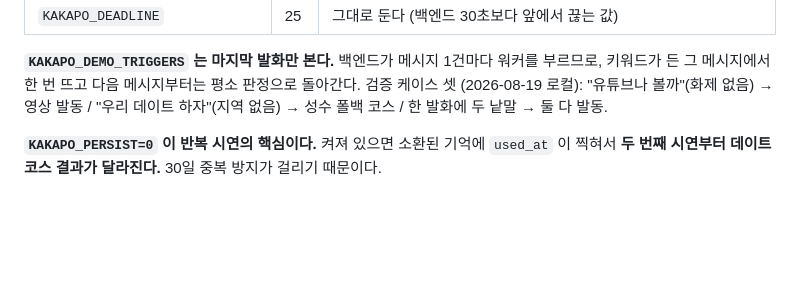
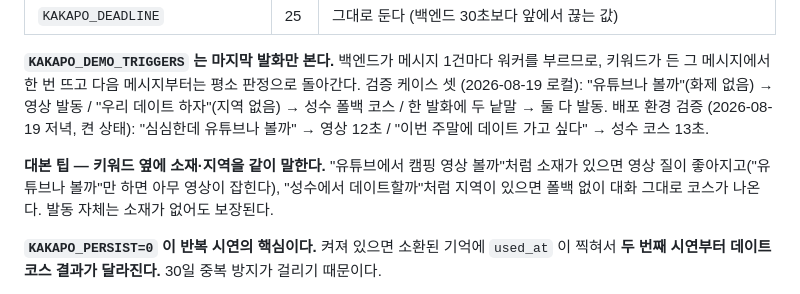
Before and after one commit to 2026-likelion-ssu-hackathon/AI_worker, a Markdown page: docs/demo-checklist.md, the part around the change. GitHub-like rendering; blank space fills up the shorter version.

Commit message:
docs: 시연 강제 트리거 배포 검증 결과와 대본 팁 기록
Co-Authored-By: Claude Fable 5 <noreply@anthropic.com>

```diff
--- a/docs/demo-checklist.md
+++ b/docs/demo-checklist.md
@@ -122,6 +122,13 @@ Railway Variables 에서 바꾸고 재배포하면 적용된다. **프리즈 뒤
 키워드가 든 그 메시지에서 한 번 뜨고 다음 메시지부터는 평소 판정으로 돌아간다.
 검증 케이스 셋 (2026-08-19 로컬): "유튜브나 볼까"(화제 없음) → 영상 발동 /
 "우리 데이트 하자"(지역 없음) → 성수 폴백 코스 / 한 발화에 두 낱말 → 둘 다 발동.
+배포 환경 검증 (2026-08-19 저녁, 켠 상태): "심심한데 유튜브나 볼까" → 영상 12초 /
+"이번 주말에 데이트 가고 싶다" → 성수 코스 13초.
+
+**대본 팁 — 키워드 옆에 소재·지역을 같이 말한다.** "유튜브에서 캠핑 영상 볼까"처럼
+소재가 있으면 영상 질이 좋아지고("유튜브나 볼까"만 하면 아무 영상이 잡힌다),
+"성수에서 데이트할까"처럼 지역이 있으면 폴백 없이 대화 그대로 코스가 나온다.
+발동 자체는 소재가 없어도 보장된다.
 
 **`KAKAPO_PERSIST=0` 이 반복 시연의 핵심이다.** 켜져 있으면 소환된 기억에 `used_at` 이
 찍혀서 **두 번째 시연부터 데이트 코스 결과가 달라진다.** 30일 중복 방지가 걸리기 때문이다.
```
